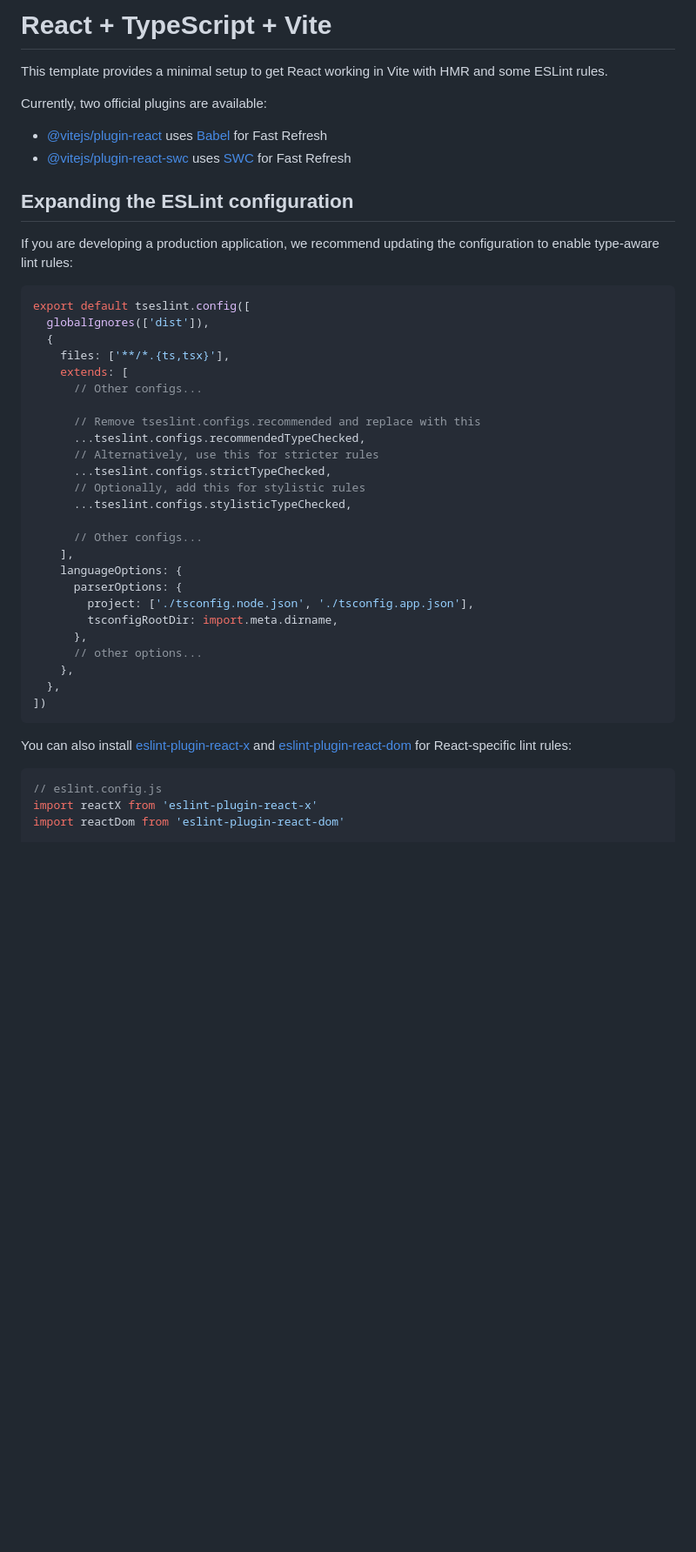
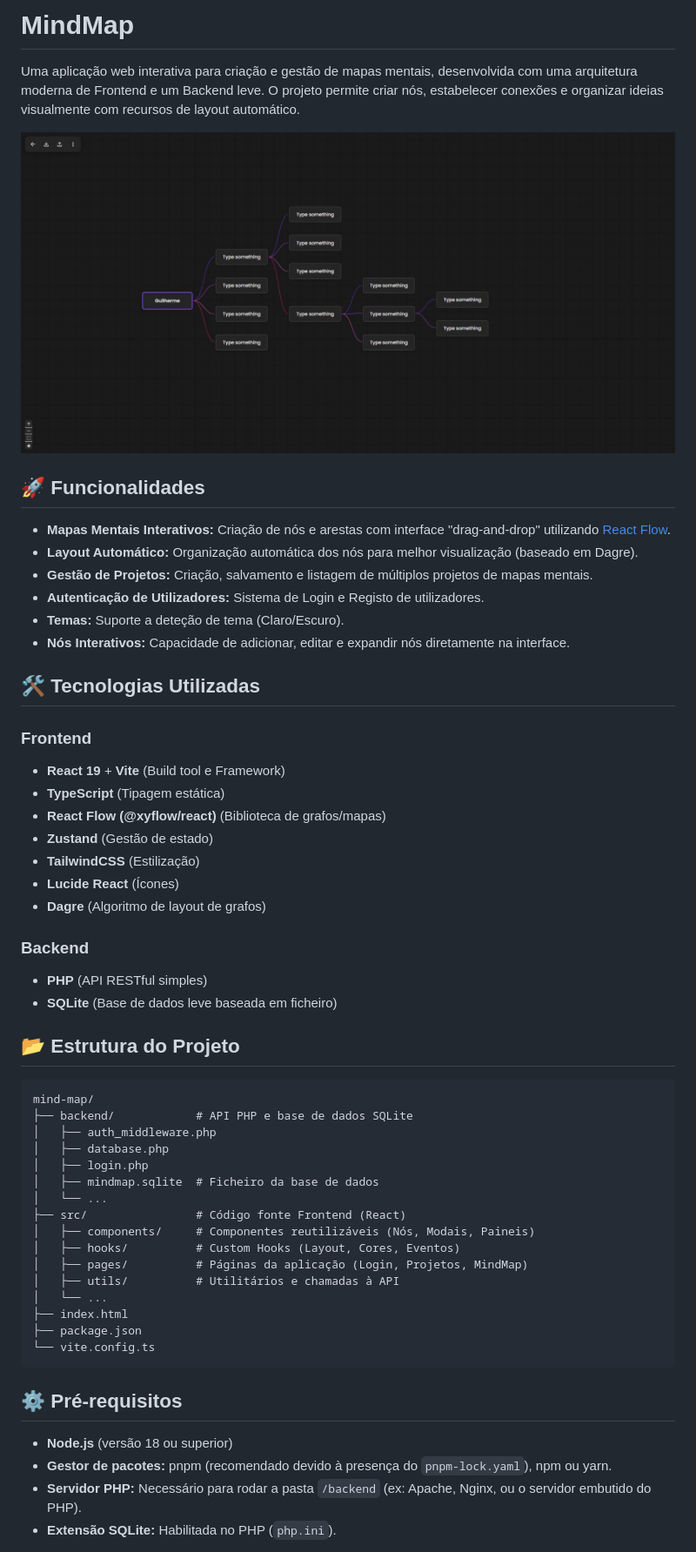
Before and after one commit to GuilhermeRoesler/MindMap, a Markdown page: README.md, the part around one of its changes. Shown at 87% size. GitHub-like rendering; pictures changed too: public/demo.jpeg (added); blank space fills up the shorter version.

Commit message:
docs: add project README

````diff
--- a/README.md
+++ b/README.md
@@ -1,48 +1,60 @@
-# React + TypeScript + Vite
+# MindMap
 
-This template provides a minimal setup to get React working in Vite with HMR and some ESLint rules.
+Uma aplicação web interativa para criação e gestão de mapas mentais, desenvolvida com uma arquitetura moderna de Frontend e um Backend leve. O projeto permite criar nós, estabelecer conexões e organizar ideias visualmente com recursos de layout automático.
 
-Currently, two official plugins are available:
+![](public/demo.jpeg)
 
-- [@vitejs/plugin-react](https://github.com/vitejs/vite-plugin-react/blob/main/packages/plugin-react) uses [Babel](https://babeljs.io/) for Fast Refresh
-- [@vitejs/plugin-react-swc](https://github.com/vitejs/vite-plugin-react/blob/main/packages/plugin-react-swc) uses [SWC](https://swc.rs/) for Fast Refresh
+## 🚀 Funcionalidades
 
-## Expanding the ESLint configuration
+- **Mapas Mentais Interativos:** Criação de nós e arestas com interface "drag-and-drop" utilizando [React Flow](https://reactflow.dev/).
+- **Layout Automático:** Organização automática dos nós para melhor visualização (baseado em Dagre).
+- **Gestão de Projetos:** Criação, salvamento e listagem de múltiplos projetos de mapas mentais.
+- **Autenticação de Utilizadores:** Sistema de Login e Registo de utilizadores.
+- **Temas:** Suporte a deteção de tema (Claro/Escuro).
+- **Nós Interativos:** Capacidade de adicionar, editar e expandir nós diretamente na interface.
 
-If you are developing a production application, we recommend updating the configuration to enable type-aware lint rules:
+## 🛠️ Tecnologias Utilizadas
 
-```js
-export default tseslint.config([
-  globalIgnores(['dist']),
-  {
-    files: ['**/*.{ts,tsx}'],
-    extends: [
-      // Other configs...
+### Frontend
 
-      // Remove tseslint.configs.recommended and replace with this
-      ...tseslint.configs.recommendedTypeChecked,
-      // Alternatively, use this for stricter rules
-      ...tseslint.configs.strictTypeChecked,
-      // Optionally, add this for stylistic rules
-      ...tseslint.configs.stylisticTypeChecked,
+- **React 19** + **Vite** (Build tool e Framework)
+- **TypeScript** (Tipagem estática)
+- **React Flow (@xyflow/react)** (Biblioteca de grafos/mapas)
+- **Zustand** (Gestão de estado)
+- **TailwindCSS** (Estilização)
+- **Lucide React** (Ícones)
+- **Dagre** (Algoritmo de layout de grafos)
 
-      // Other configs...
-    ],
-    languageOptions: {
-      parserOptions: {
-        project: ['./tsconfig.node.json', './tsconfig.app.json'],
-        tsconfigRootDir: import.meta.dirname,
-      },
-      // other options...
-    },
-  },
-])
+### Backend
+
+- **PHP** (API RESTful simples)
+- **SQLite** (Base de dados leve baseada em ficheiro)
+
+## 📂 Estrutura do Projeto
+
+```text
+mind-map/
+├── backend/            # API PHP e base de dados SQLite
+│   ├── auth_middleware.php
+│   ├── database.php
+│   ├── login.php
+│   ├── mindmap.sqlite  # Ficheiro da base de dados
+│   └── ...
+├── src/                # Código fonte Frontend (React)
+│   ├── components/     # Componentes reutilizáveis (Nós, Modais, Paineis)
+│   ├── hooks/          # Custom Hooks (Layout, Cores, Eventos)
+│   ├── pages/          # Páginas da aplicação (Login, Projetos, MindMap)
+│   ├── utils/          # Utilitários e chamadas à API
+│   └── ...
+├── index.html
+├── package.json
+└── vite.config.ts
 ```
 
-You can also install [eslint-plugin-react-x](https://github.com/Rel1cx/eslint-react/tree/main/packages/plugins/eslint-plugin-react-x) and [eslint-plugin-react-dom](https://github.com/Rel1cx/eslint-react/tree/main/packages/plugins/eslint-plugin-react-dom) for React-specific lint rules:
+## ⚙️ Pré-requisitos
 
-```js
-// eslint.config.js
-import reactX from 'eslint-plugin-react-x'
-import reactDom from 'eslint-plugin-react-dom'
+- **Node.js** (versão 18 ou superior)
+- **Gestor de pacotes:** pnpm (recomendado devido à presença do `pnpm-lock.yaml`), npm ou yarn.
+- **Servidor PHP:** Necessário para rodar a pasta `/backend` (ex: Apache, Nginx, ou o servidor embutido do PHP).
+- **Extensão SQLite:** Habilitada no PHP (`php.ini`).
 
````
Also changed, not shown: other parts of README.md (+55 -20 lines), 2 other files.
